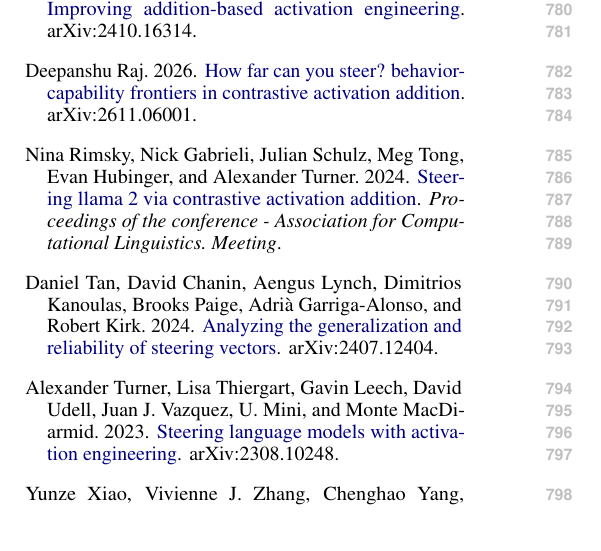
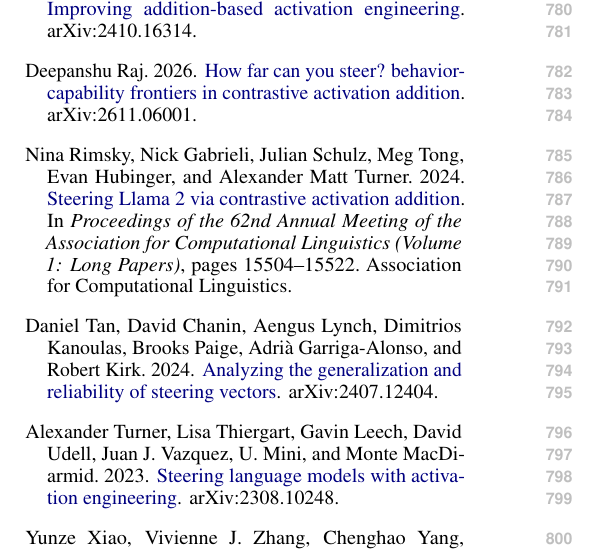
Before and after one commit to llmnjust-afk/divspace, a LaTeX paper (paper/main.tex, which reads paper/refs.bib): part of one column of page 9 of 12, cut so that both start at the same text. Compiled offline with pdfLaTeX.

Commit message:
Correct the contrastive activation addition citation

```diff
--- a/paper/refs.bib
+++ b/paper/refs.bib
@@ -134,11 +134,13 @@
   doi = {10.48550/arxiv.2505.03189},
 }
 
-@article{panickssery2023steering,
-  title = {Steering Llama 2 via Contrastive Activation Addition},
-  author = {Nina Rimsky and Nick Gabrieli and Julian Schulz and Meg Tong and Evan Hubinger and Alexander Turner},
+@inproceedings{rimsky2024steering,
+  title = {Steering {Llama} 2 via Contrastive Activation Addition},
+  author = {Nina Rimsky and Nick Gabrieli and Julian Schulz and Meg Tong and Evan Hubinger and Alexander Matt Turner},
   year = {2024},
-  journal = {Proceedings of the conference - Association for Computational Linguistics. Meeting},
+  booktitle = {Proceedings of the 62nd Annual Meeting of the Association for Computational Linguistics (Volume 1: Long Papers)},
+  pages = {15504--15522},
+  publisher = {Association for Computational Linguistics},
   doi = {10.18653/v1/2024.acl-long.828},
 }
 
```
Also changed, not shown: paper/sections/introduction.tex (+1 -1 lines), paper/sections/related-work.tex (+1 -1 lines), paper/main.bbl, paper/main.pdf.
